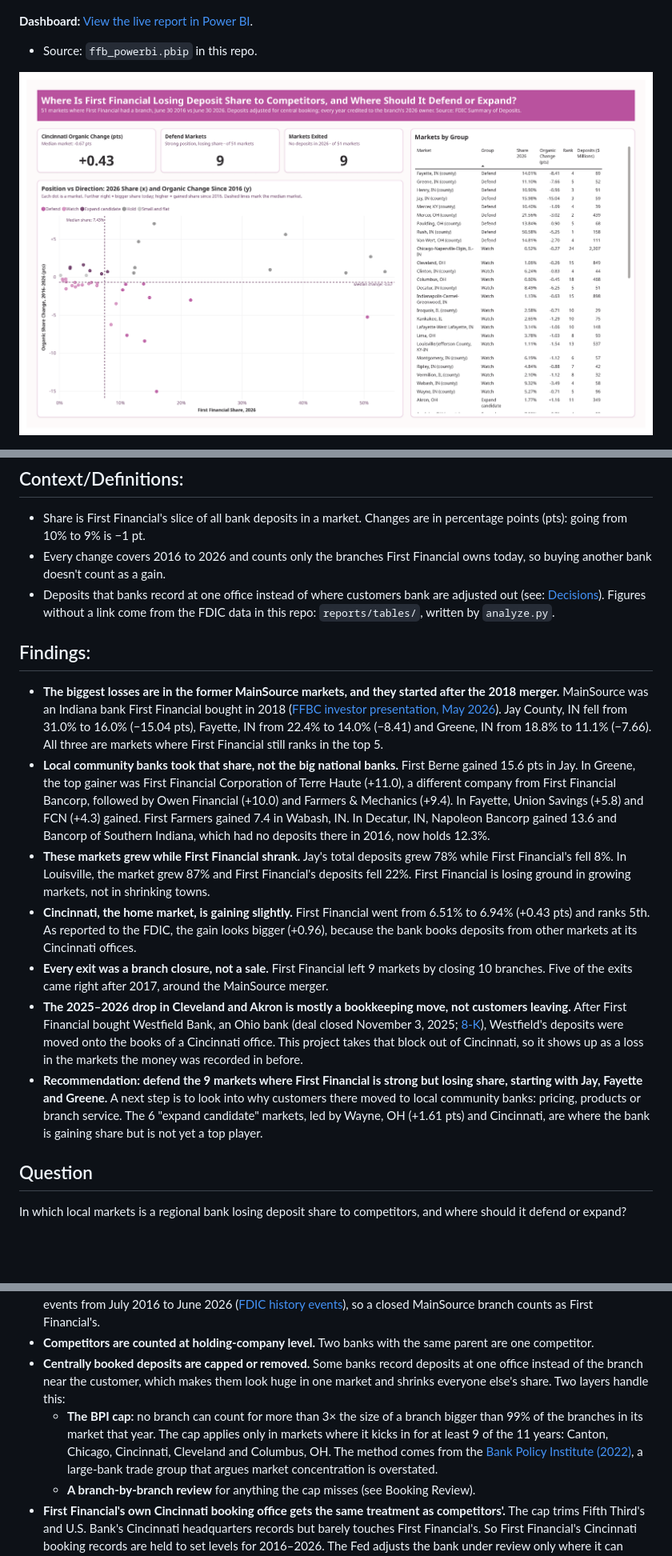
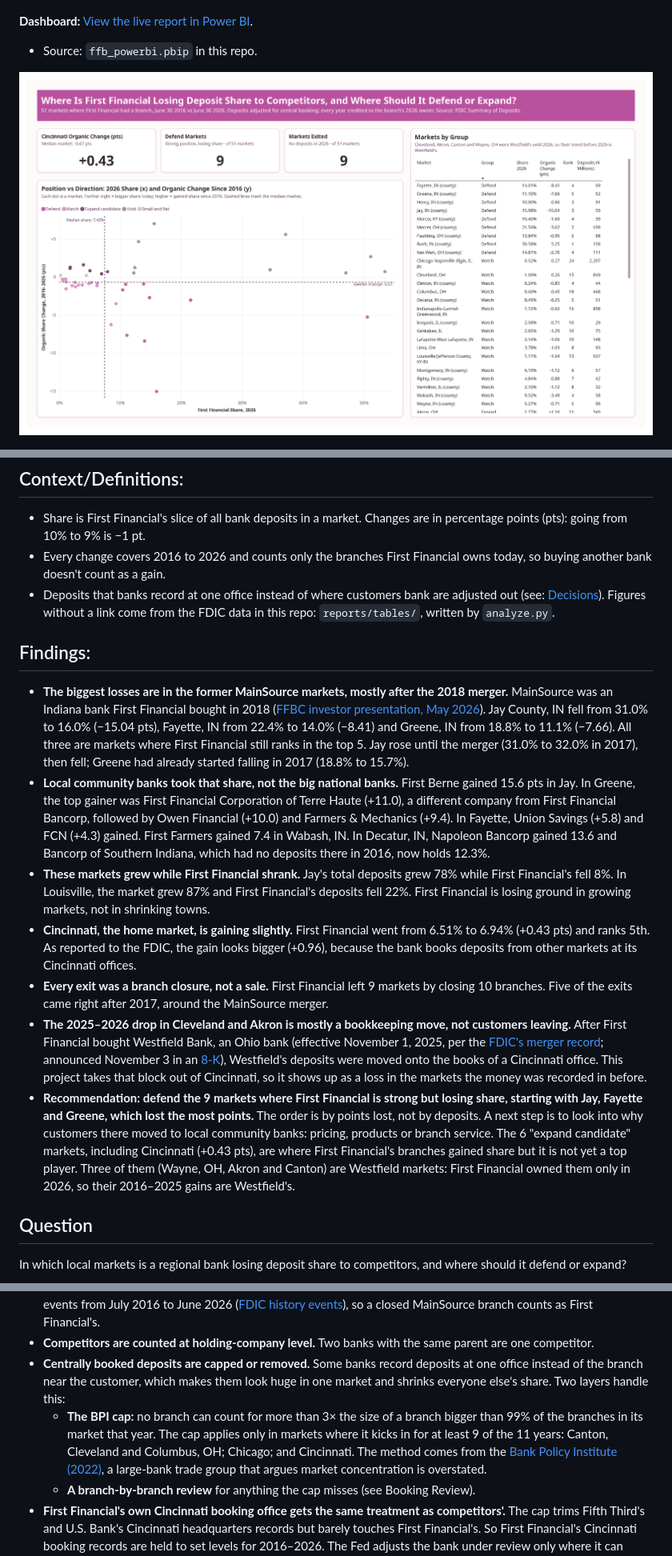
Before and after one commit to anz-builds/first-financial-bank-analysis, a Markdown page: README.md, 3 parts joined by grey strips. Shown at 80% size. Rendered like a GitHub page; pictures changed too: reports/figures/overview.png; blank space fills up the shorter version.

```diff
--- a/README.md
+++ b/README.md
@@ -44,12 +44,12 @@ As *"Publish to Web"* doesn't support phone layouts ([Microsoft Learn](https://l
 
 ## Findings:
-- **The biggest losses are in the former MainSource markets, and they started after the 2018 merger.** MainSource was an Indiana bank First Financial bought in 2018 ([FFBC investor presentation, May 2026](https://www.sec.gov/Archives/edgar/data/708955/000070895526000098/a8k52226investpresent.htm)). Jay County, IN fell from 31.0% to 16.0% (−15.04 pts), Fayette, IN from 22.4% to 14.0% (−8.41) and Greene, IN from 18.8% to 11.1% (−7.66). All three are markets where First Financial still ranks in the top 5.
+- **The biggest losses are in the former MainSource markets, mostly after the 2018 merger.** MainSource was an Indiana bank First Financial bought in 2018 ([FFBC investor presentation, May 2026](https://www.sec.gov/Archives/edgar/data/708955/000070895526000098/a8k52226investpresent.htm)). Jay County, IN fell from 31.0% to 16.0% (−15.04 pts), Fayette, IN from 22.4% to 14.0% (−8.41) and Greene, IN from 18.8% to 11.1% (−7.66). All three are markets where First Financial still ranks in the top 5. Jay rose until the merger (31.0% to 32.0% in 2017), then fell; Greene had already started falling in 2017 (18.8% to 15.7%).
 - **Local community banks took that share, not the big national banks.** First Berne gained 15.6 pts in Jay. In Greene, the top gainer was First Financial Corporation of Terre Haute (+11.0), a different company from First Financial Bancorp, followed by Owen Financial (+10.0) and Farmers & Mechanics (+9.4). In Fayette, Union Savings (+5.8) and FCN (+4.3) gained. First Farmers gained 7.4 in Wabash, IN. In Decatur, IN, Napoleon Bancorp gained 13.6 and Bancorp of Southern Indiana, which had no deposits there in 2016, now holds 12.3%.
 - **These markets grew while First Financial shrank.** Jay's total deposits grew 78% while First Financial's fell 8%. In Louisville, the market grew 87% and First Financial's deposits fell 22%. First Financial is losing ground in growing markets, not in shrinking towns.
 - **Cincinnati, the home market, is gaining slightly.** First Financial went from 6.51% to 6.94% (+0.43 pts) and ranks 5th. As reported to the FDIC, the gain looks bigger (+0.96), because the bank books deposits from other markets at its Cincinnati offices.
 - **Every exit was a branch closure, not a sale.** First Financial left 9 markets by closing 10 branches. Five of the exits came right after 2017, around the MainSource merger.
-- **The 2025–2026 drop in Cleveland and Akron is mostly a bookkeeping move, not customers leaving.** After First Financial bought Westfield Bank, an Ohio bank (deal closed November 3, 2025; [8-K](https://www.sec.gov/Archives/edgar/data/708955/000070895525000105/ex991westfieldclosingannou.htm)), Westfield's deposits were moved onto the books of a Cincinnati office. This project takes that block out of Cincinnati, so it shows up as a loss in the markets the money was recorded in before.
-- **Recommendation: defend the 9 markets where First Financial is strong but losing share, starting with Jay, Fayette and Greene.** A next step is to look into why customers there moved to local community banks: pricing, products or branch service. The 6 "expand candidate" markets, led by Wayne, OH (+1.61 pts) and Cincinnati, are where the bank is gaining share but is not yet a top player.
+- **The 2025–2026 drop in Cleveland and Akron is mostly a bookkeeping move, not customers leaving.** After First Financial bought Westfield Bank, an Ohio bank (effective November 1, 2025, per the [FDIC's merger record](https://api.fdic.gov/banks/history?filters=OUT_CERT%3A57077); announced November 3 in an [8-K](https://www.sec.gov/Archives/edgar/data/708955/000070895525000105/ex991westfieldclosingannou.htm)), Westfield's deposits were moved onto the books of a Cincinnati office. This project takes that block out of Cincinnati, so it shows up as a loss in the markets the money was recorded in before.
+- **Recommendation: defend the 9 markets where First Financial is strong but losing share, starting with Jay, Fayette and Greene, which lost the most points.** The order is by points lost, not by deposits. A next step is to look into why customers there moved to local community banks: pricing, products or branch service. The 6 "expand candidate" markets, including Cincinnati (+0.43 pts), are where First Financial's branches gained share but it is not yet a top player. Three of them (Wayne, OH, Akron and Canton) are Westfield markets: First Financial owned them only in 2026, so their 2016–2025 gains are Westfield's.
 
 ## Question
 
@@ -109,7 +111,7 @@ All judgements calls below and why:
 - **Closed branches are credited to their last owner, then carried forward through mergers.** I used 2,284 FDIC merger events from July 2016 to June 2026 ([FDIC history events](https://api.fdic.gov/banks/docs//events_definitions.csv)), so a closed MainSource branch counts as First Financial's.
 - **Competitors are counted at holding-company level.** Two banks with the same parent are one competitor.
 - **Centrally booked deposits are capped or removed.** Some banks record deposits at one office instead of the branch near the customer, which makes them look huge in one market and shrinks everyone else's share. Two layers handle this:
-  - **The BPI cap:** no branch can count for more than 3× the size of a branch bigger than 99% of the branches in its market that year. The cap applies only in markets where it kicks in for at least 9 of the 11 years: Canton, Chicago, Cincinnati, Cleveland and Columbus, OH. The method comes from the [Bank Policy Institute (2022)](https://bpi.com/wp-content/uploads/2022/07/Our-Search-for-an-Urban-Banking-Market-Made-Less-Competitive-by-a-Banking-Merger.pdf), a large-bank trade group that argues market concentration is overstated.
+  - **The BPI cap:** no branch can count for more than 3× the size of a branch bigger than 99% of the branches in its market that year. The cap applies only in markets where it kicks in for at least 9 of the 11 years: Canton, Cleveland and Columbus, OH; Chicago; and Cincinnati. The method comes from the [Bank Policy Institute (2022)](https://bpi.com/wp-content/uploads/2022/07/Our-Search-for-an-Urban-Banking-Market-Made-Less-Competitive-by-a-Banking-Merger.pdf), a large-bank trade group that argues market concentration is overstated.
   - **A branch-by-branch review** for anything the cap misses (see Booking Review).
 - **First Financial's own Cincinnati booking office gets the same treatment as competitors'.** The cap trims Fifth Third's and U.S. Bank's Cincinnati headquarters records but barely touches First Financial's. So First Financial's Cincinnati booking records are held to set levels for 2016–2026. The Fed adjusts the bank under review only where it can adjust its competitors the same way ([Fed FAQ, Q23](https://www.federalreserve.gov/bankinforeg/competitive-effects-mergers-acquisitions-faqs.htm)).
 - **Alternative considered: the FDIC's September 22, 2026 proposed rule.** It would spread a bank's centrally booked deposits across markets by population ([Federal Register](https://www.federalregister.gov/documents/2026/09/22/2026-19308/merger-transactions)). I didn't use it because it's a proposal and it covers only the FDIC's own merger reviews.
```
Also changed, not shown: other parts of README.md (+7 -5 lines), reports/figures/how-the-data-was-adjusted.png, 4 other files.
